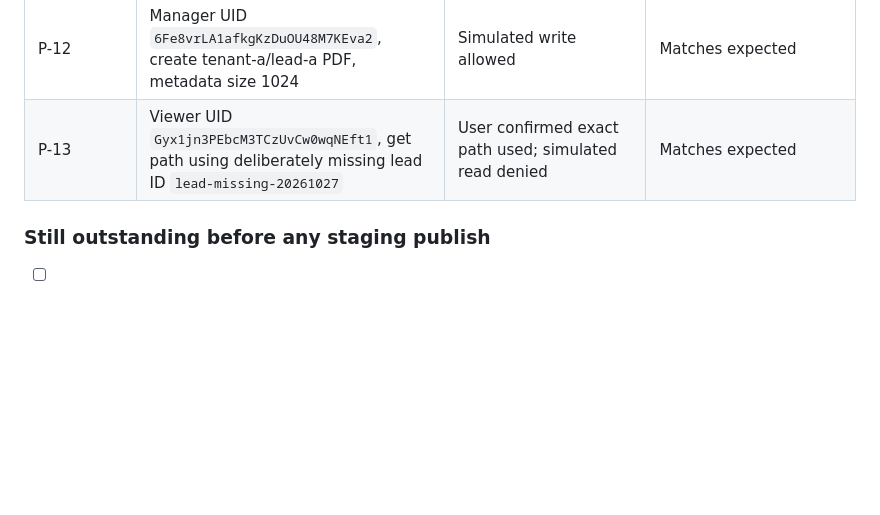
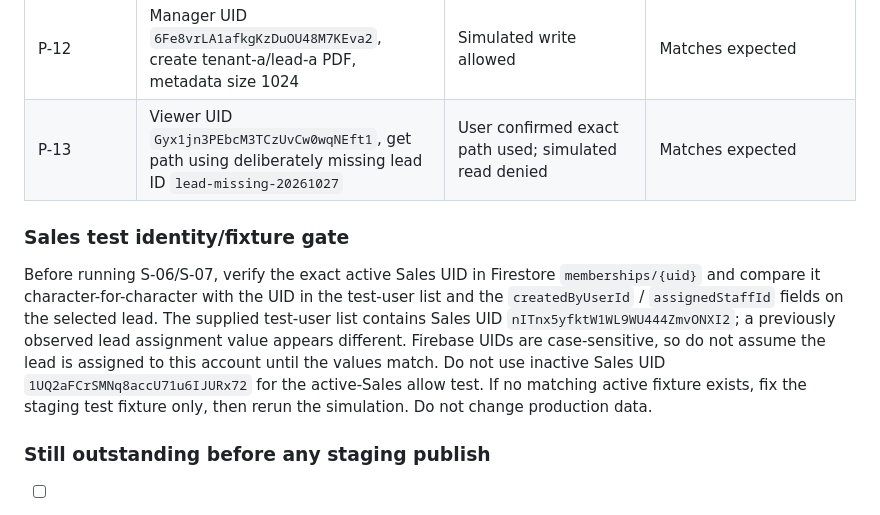
Before and after one commit to cbprajapati663-beep/CRM-New-Test, a Markdown page: security/STORAGE_RULES_AUTHORIZATION_TEST_MATRIX.md, the part around the change. Drawn GitHub-style; blank space fills up the shorter version.

Commit message:
docs(security): add Sales UID and lead fixture verification gate

```diff
--- a/security/STORAGE_RULES_AUTHORIZATION_TEST_MATRIX.md
+++ b/security/STORAGE_RULES_AUTHORIZATION_TEST_MATRIX.md
@@ -78,6 +78,10 @@ The following were reported with screenshots by the project owner while the edit
 | P-12 | Manager UID `6Fe8vrLA1afkgKzDuOU48M7KEva2`, create tenant-a/lead-a PDF, metadata size 1024 | Simulated write allowed | Matches expected |
 | P-13 | Viewer UID `Gyx1jn3PEbcM3TCzUvCw0wqNEft1`, get path using deliberately missing lead ID `lead-missing-20261027` | User confirmed exact path used; simulated read denied | Matches expected |
 
+### Sales test identity/fixture gate
+
+Before running S-06/S-07, verify the exact active Sales UID in Firestore `memberships/{uid}` and compare it character-for-character with the UID in the test-user list and the `createdByUserId` / `assignedStaffId` fields on the selected lead. The supplied test-user list contains Sales UID `nITnx5yfktW1WL9WU444ZmvONXI2`; a previously observed lead assignment value appears different. Firebase UIDs are case-sensitive, so do not assume the lead is assigned to this account until the values match. Do not use inactive Sales UID `1UQ2aFCrSMNq8accU71u6IJURx72` for the active-Sales allow test. If no matching active fixture exists, fix the staging test fixture only, then rerun the simulation. Do not change production data.
+
 ### Still outstanding before any staging publish
 
 - [ ] Sales member: own created/assigned lead allowed; unrelated same-tenant lead denied.
```
